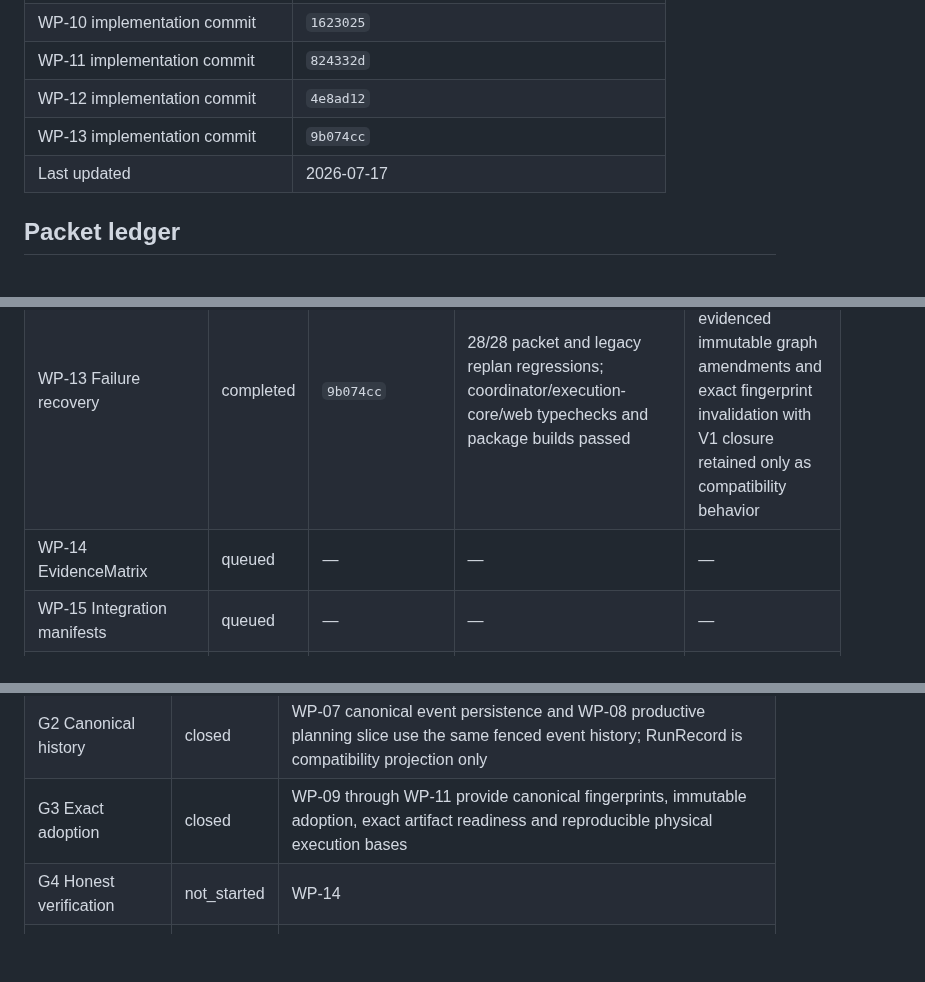
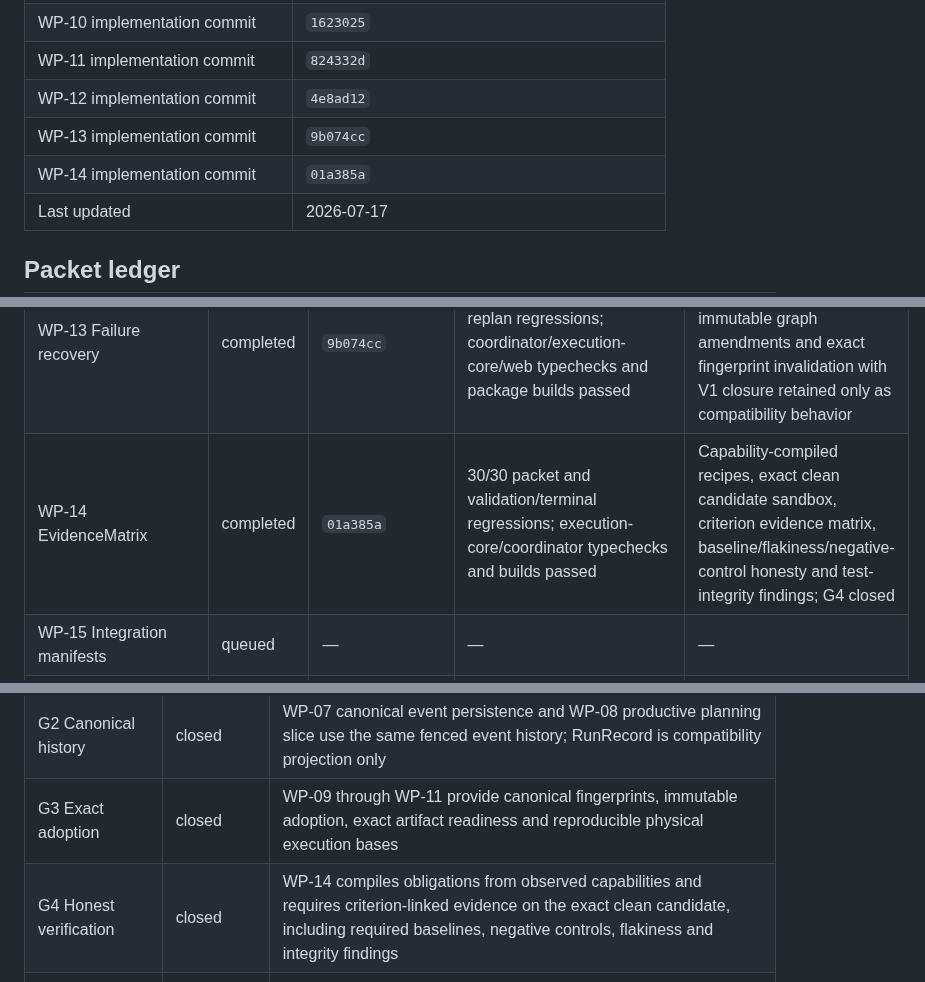
Before and after one commit to franclarke/Manyhands, a Markdown page: docs/plans/target-architecture-progress.md, 3 parts joined by grey strips. GitHub-like rendering; blank space fills up the shorter version.

```diff
--- a/docs/plans/target-architecture-progress.md
+++ b/docs/plans/target-architecture-progress.md
@@ -30,6 +30,7 @@
 | WP-11 implementation commit | `824332d` |
 | WP-12 implementation commit | `4e8ad12` |
 | WP-13 implementation commit | `9b074cc` |
+| WP-14 implementation commit | `01a385a` |
 | Last updated | 2026-07-17 |
 
 ## Packet ledger
@@ -50,7 +51,7 @@
 | WP-11 ExecutionBaseBuilder | completed | `824332d` | 56/56 packet and execution regressions; execution-core/web typechecks and execution-core build passed | Exact declared artifact materialization, structured pre-dispatch conflicts, reproducible base manifests and reserved-attempt fingerprint validation |
 | WP-12 Execution coordination | completed | `4e8ad12` | 28/28 packet and StateGraph/audit regressions; coordinator/orchestrator/web typechecks and package builds passed | Command-driven readiness, local decisions, durable wave-before-dispatch boundary and fenced web V2 host adapter |
 | WP-13 Failure recovery | completed | `9b074cc` | 28/28 packet and legacy replan regressions; coordinator/execution-core/web typechecks and package builds passed | Cause-specific recovery policy, evidenced immutable graph amendments and exact fingerprint invalidation with V1 closure retained only as compatibility behavior |
-| WP-14 EvidenceMatrix | queued | — | — | — |
+| WP-14 EvidenceMatrix | completed | `01a385a` | 30/30 packet and validation/terminal regressions; execution-core/coordinator typechecks and builds passed | Capability-compiled recipes, exact clean candidate sandbox, criterion evidence matrix, baseline/flakiness/negative-control honesty and test-integrity findings; G4 closed |
 | WP-15 Integration manifests | queued | — | — | — |
 | WP-16 Final candidate and delivery | queued | — | — | — |
 | WP-17 Workspace web V2 | queued | — | — | — |
@@ -116,7 +117,7 @@ baseline until a later packet owns their migration.
 | G1 Contracts executable | closed | WP-01 through WP-05 integrated; schemas, typed relations, semantic breakdown, compiler and critics are green |
 | G2 Canonical history | closed | WP-07 canonical event persistence and WP-08 productive planning slice use the same fenced event history; RunRecord is compatibility projection only |
 | G3 Exact adoption | closed | WP-09 through WP-11 provide canonical fingerprints, immutable adoption, exact artifact readiness and reproducible physical execution bases |
-| G4 Honest verification | not_started | WP-14 |
+| G4 Honest verification | closed | WP-14 compiles obligations from observed capabilities and requires criterion-linked evidence on the exact clean candidate, including required baselines, negative controls, flakiness and integrity findings |
 | G5 Real delivery | not_started | WP-16 |
 | G6 Single architecture | not_started | WP-18 |
 
```
Also changed, not shown: other parts of docs/plans/target-architecture-progress.md (+41 -2 lines).
